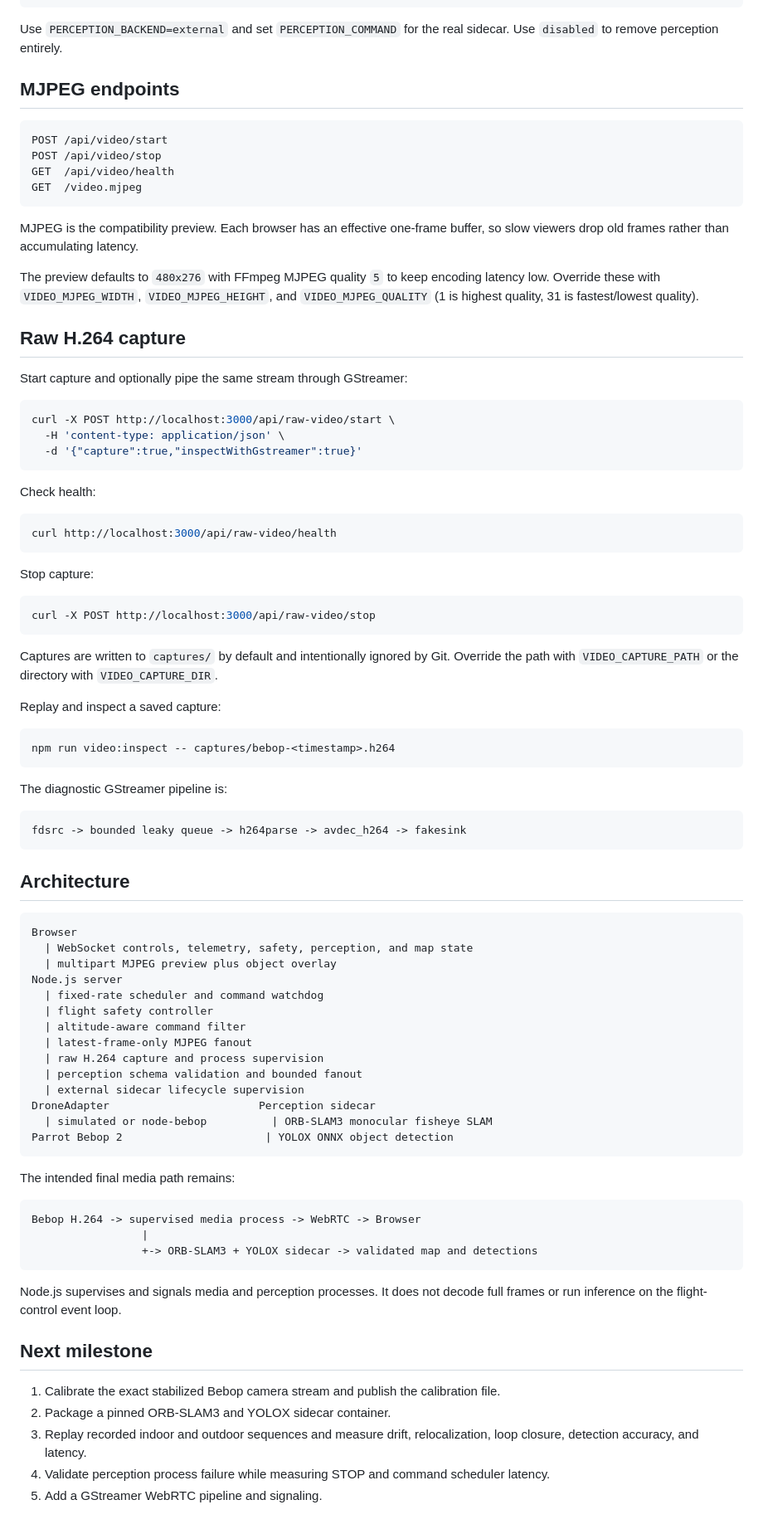
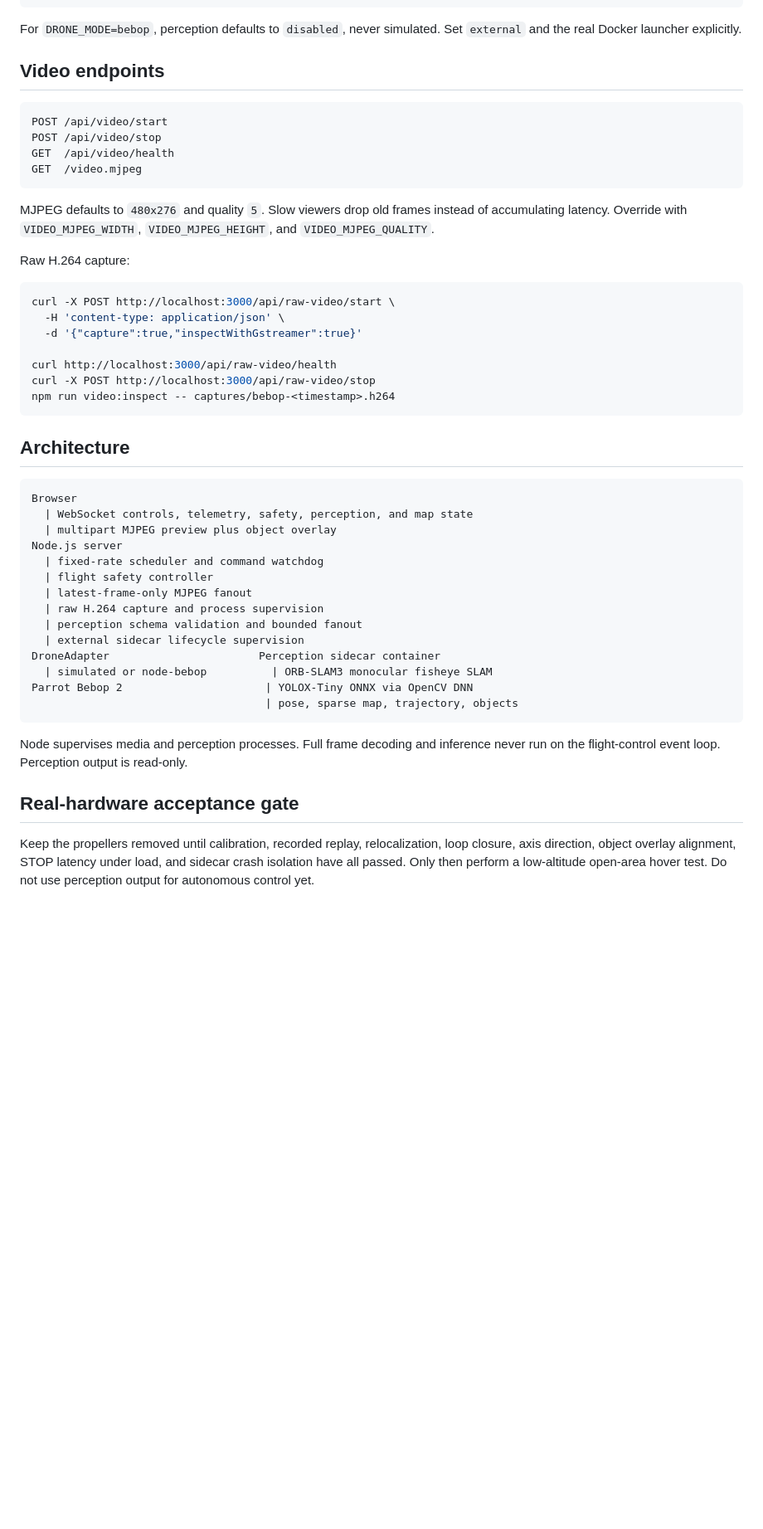
Before and after one commit to guy16510/Bebop-web, a Markdown page: README.md, the part around one of its changes. Shown at 83% size. GitHub-like rendering; blank space fills up the shorter version.

````diff
--- a/README.md
+++ b/README.md
@@ -181,9 +215,9 @@ PERCEPTION_VIDEO_URL=http://127.0.0.1:3000/video.mjpeg
 PERCEPTION_STATE_URL=http://127.0.0.1:3000/api/state
 ```
 
-Use `PERCEPTION_BACKEND=external` and set `PERCEPTION_COMMAND` for the real sidecar. Use `disabled` to remove perception entirely.
+For `DRONE_MODE=bebop`, perception defaults to `disabled`, never simulated. Set `external` and the real Docker launcher explicitly.
 
-## MJPEG endpoints
+## Video endpoints
 
 ```text
 POST /api/video/start
@@ -192,44 +226,18 @@ GET  /api/video/health
 GET  /video.mjpeg
 ```
 
-MJPEG is the compatibility preview. Each browser has an effective one-frame buffer, so slow viewers drop old frames rather than accumulating latency.
+MJPEG defaults to `480x276` and quality `5`. Slow viewers drop old frames instead of accumulating latency. Override with `VIDEO_MJPEG_WIDTH`, `VIDEO_MJPEG_HEIGHT`, and `VIDEO_MJPEG_QUALITY`.
 
-The preview defaults to `480x276` with FFmpeg MJPEG quality `5` to keep encoding latency low. Override these with `VIDEO_MJPEG_WIDTH`, `VIDEO_MJPEG_HEIGHT`, and `VIDEO_MJPEG_QUALITY` (1 is highest quality, 31 is fastest/lowest quality).
-
-## Raw H.264 capture
-
-Start capture and optionally pipe the same stream through GStreamer:
+Raw H.264 capture:
 
 ```bash
 curl -X POST http://localhost:3000/api/raw-video/start \
   -H 'content-type: application/json' \
   -d '{"capture":true,"inspectWithGstreamer":true}'
-```
 
-Check health:
-
-```bash
 curl http://localhost:3000/api/raw-video/health
-```
-
-Stop capture:
-
-```bash
 curl -X POST http://localhost:3000/api/raw-video/stop
-```
-
-Captures are written to `captures/` by default and intentionally ignored by Git. Override the path with `VIDEO_CAPTURE_PATH` or the directory with `VIDEO_CAPTURE_DIR`.
-
-Replay and inspect a saved capture:
-
-```bash
 npm run video:inspect -- captures/bebop-<timestamp>.h264
-```
-
-The diagnostic GStreamer pipeline is:
-
-```text
-fdsrc -> bounded leaky queue -> h264parse -> avdec_h264 -> fakesink
 ```
 
 ## Architecture
@@ -241,30 +249,18 @@ Browser
 Node.js server
   | fixed-rate scheduler and command watchdog
   | flight safety controller
-  | altitude-aware command filter
   | latest-frame-only MJPEG fanout
   | raw H.264 capture and process supervision
   | perception schema validation and bounded fanout
   | external sidecar lifecycle supervision
-DroneAdapter                       Perception sidecar
+DroneAdapter                       Perception sidecar container
   | simulated or node-bebop          | ORB-SLAM3 monocular fisheye SLAM
-Parrot Bebop 2                      | YOLOX ONNX object detection
+Parrot Bebop 2                      | YOLOX-Tiny ONNX via OpenCV DNN
+                                    | pose, sparse map, trajectory, objects
 ```
 
-The intended final media path remains:
+Node supervises media and perception processes. Full frame decoding and inference never run on the flight-control event loop. Perception output is read-only.
 
-```text
-Bebop H.264 -> supervised media process -> WebRTC -> Browser
-                 |
-                 +-> ORB-SLAM3 + YOLOX sidecar -> validated map and detections
-```
+## Real-hardware acceptance gate
 
-Node.js supervises and signals media and perception processes. It does not decode full frames or run inference on the flight-control event loop.
-
-## Next milestone
-
-1. Calibrate the exact stabilized Bebop camera stream and publish the calibration file.
-2. Package a pinned ORB-SLAM3 and YOLOX sidecar container.
-3. Replay recorded indoor and outdoor sequences and measure drift, relocalization, loop closure, detection accuracy, and latency.
-4. Validate perception process failure while measuring STOP and command scheduler latency.
-5. Add a GStreamer WebRTC pipeline and signaling.
+Keep the propellers removed until calibration, recorded replay, relocalization, loop closure, axis direction, object overlay alignment, STOP latency under load, and sidecar crash isolation have all passed. Only then perform a low-altitude open-area hover test. Do not use perception output for autonomous control yet.
````
Also changed, not shown: other parts of README.md (+120 -86 lines).
